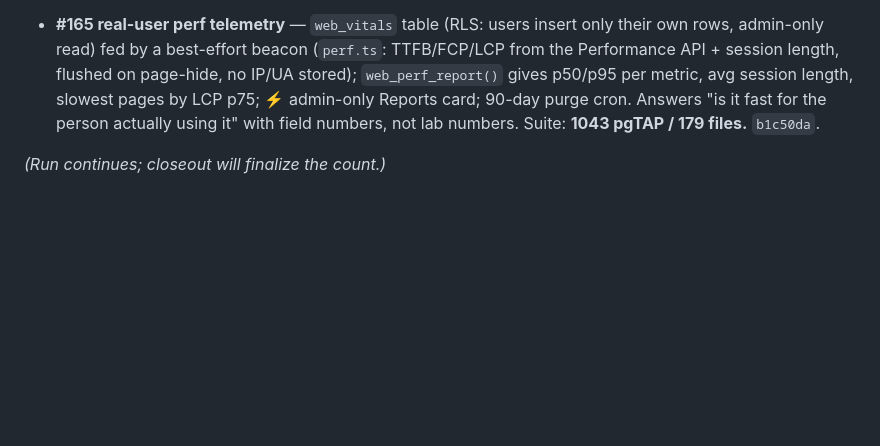
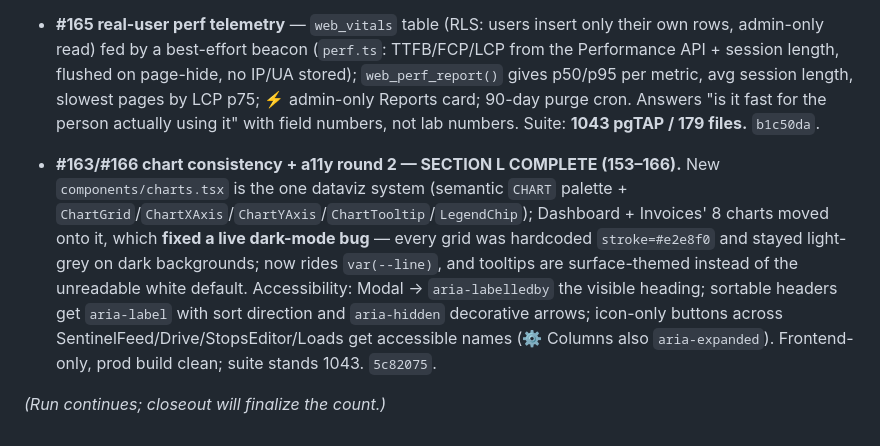
Before and after one commit to turkyildiz/truxon, a Markdown page: vault/Reports/ACCOUNTABILITY_R9_2026-07-23.md, the part around the change. Rendered like a GitHub page; blank space fills up the shorter version.

Commit message:
R9 report: #163/#166 — SECTION L COMPLETE (charts + a11y)
Co-Authored-By: Claude Fable 5 <noreply@anthropic.com>

```diff
--- a/vault/Reports/ACCOUNTABILITY_R9_2026-07-23.md
+++ b/vault/Reports/ACCOUNTABILITY_R9_2026-07-23.md
@@ -160,4 +160,6 @@ Lynx warm-pin, vision tiling @200 DPI, LLM extraction ledger (prompt sha only),
 
 - **#165 real-user perf telemetry** — `web_vitals` table (RLS: users insert only their own rows, admin-only read) fed by a best-effort beacon (`perf.ts`: TTFB/FCP/LCP from the Performance API + session length, flushed on page-hide, no IP/UA stored); `web_perf_report()` gives p50/p95 per metric, avg session length, slowest pages by LCP p75; ⚡ admin-only Reports card; 90-day purge cron. Answers "is it fast for the person actually using it" with field numbers, not lab numbers. Suite: **1043 pgTAP / 179 files.** `b1c50da`.
 
+- **#163/#166 chart consistency + a11y round 2 — SECTION L COMPLETE (153–166).** New `components/charts.tsx` is the one dataviz system (semantic `CHART` palette + `ChartGrid`/`ChartXAxis`/`ChartYAxis`/`ChartTooltip`/`LegendChip`); Dashboard + Invoices' 8 charts moved onto it, which **fixed a live dark-mode bug** — every grid was hardcoded `stroke=#e2e8f0` and stayed light-grey on dark backgrounds; now rides `var(--line)`, and tooltips are surface-themed instead of the unreadable white default. Accessibility: Modal → `aria-labelledby` the visible heading; sortable headers get `aria-label` with sort direction and `aria-hidden` decorative arrows; icon-only buttons across SentinelFeed/Drive/StopsEditor/Loads get accessible names (⚙ Columns also `aria-expanded`). Frontend-only, prod build clean; suite stands 1043. `5c82075`.
+
 *(Run continues; closeout will finalize the count.)*
```
